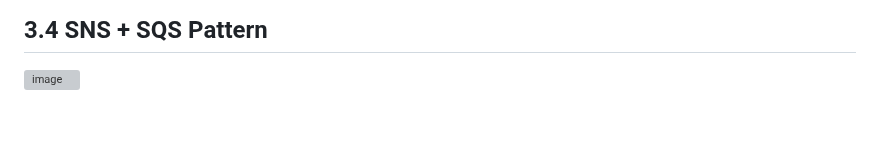
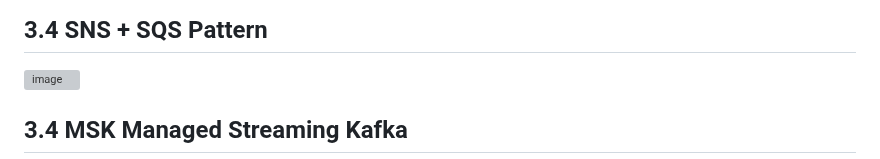
Before and after one commit to ggmartins/training, a Markdown page: aws/README.md, the part around the change. Drawn GitHub-style; blank space fills up the shorter version; grey boxes are pictures that could not be loaded.

Commit message:
Amazon MSK init

```diff
--- a/aws/README.md
+++ b/aws/README.md
@@ -558,3 +558,5 @@ going down.
 ## 3.4 SNS + SQS Pattern
 
 <img width="1400" height="510" alt="image" src="https://github.com/user-attachments/assets/0dc6d641-5877-42df-b04c-74b52529f427" />
+
+## 3.4 MSK Managed Streaming Kafka
```
